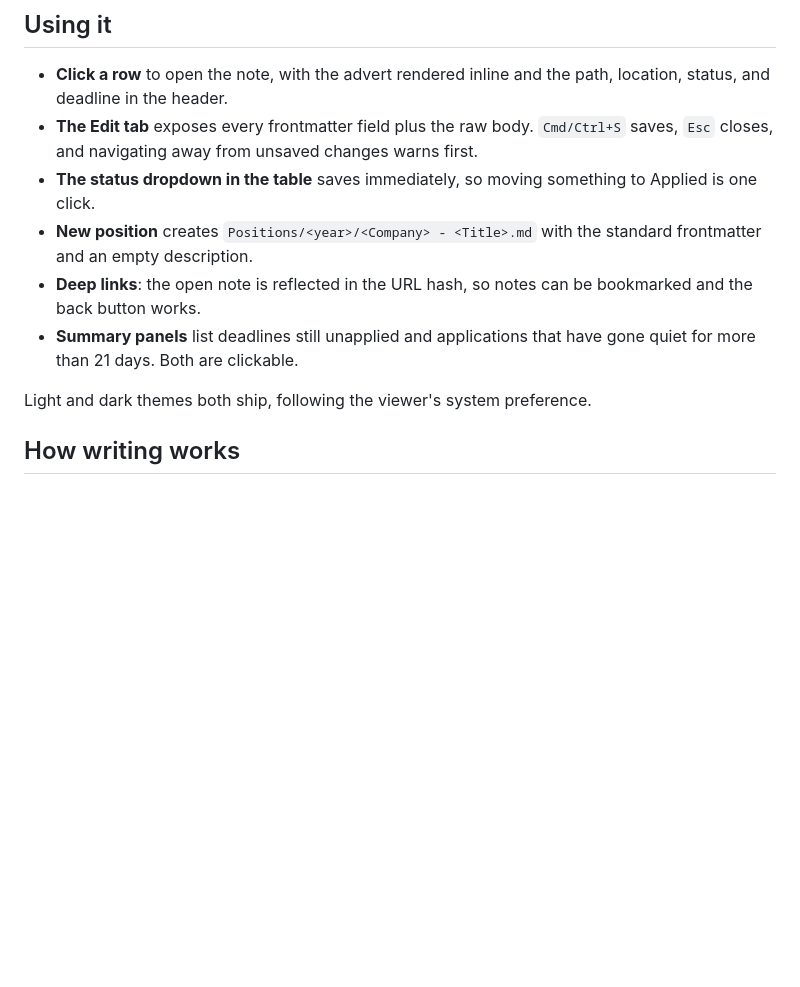
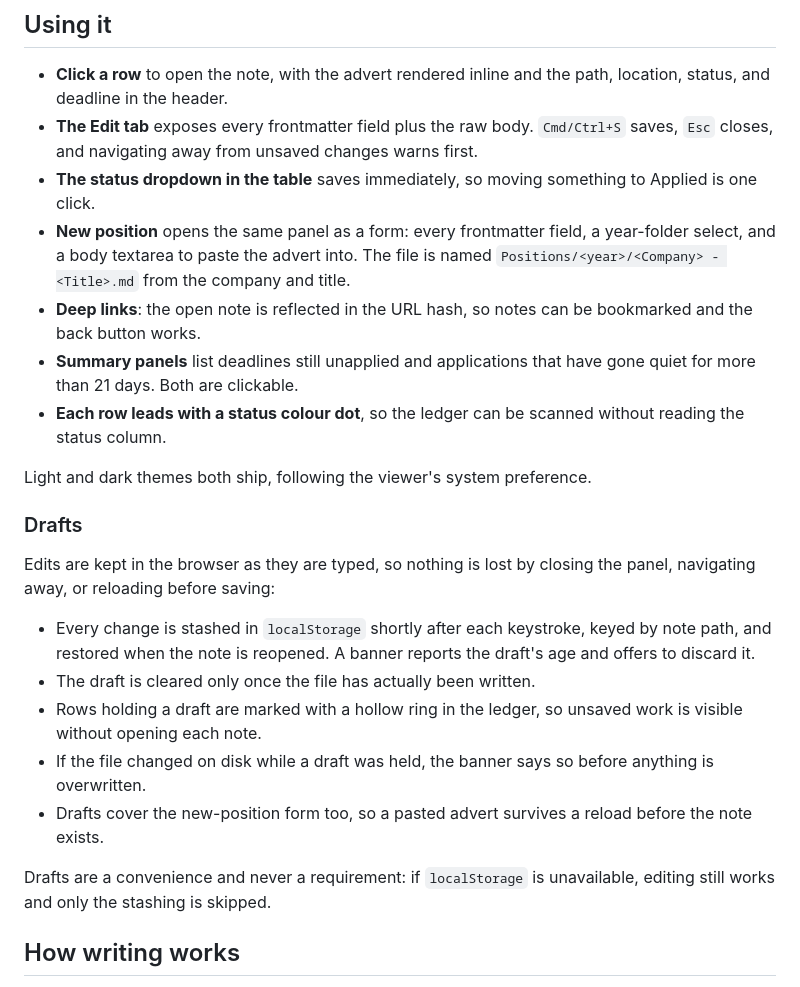
Before and after one commit to cao-jacky/jobs-portal, a Markdown page: README.md, the part around the change. GitHub-like rendering; blank space fills up the shorter version.

Commit message:
Document the new-position form, drafts, and status dots
Co-Authored-By: Claude Opus 5 (1M context) <noreply@anthropic.com>

```diff
--- a/README.md
+++ b/README.md
@@ -92,14 +92,36 @@ built-in subset renderer is used.
   first.
 - **The status dropdown in the table** saves immediately, so moving something to
   Applied is one click.
-- **New position** creates `Positions/<year>/<Company> - <Title>.md` with the
-  standard frontmatter and an empty description.
+- **New position** opens the same panel as a form: every frontmatter field, a
+  year-folder select, and a body textarea to paste the advert into. The file is
+  named `Positions/<year>/<Company> - <Title>.md` from the company and title.
 - **Deep links**: the open note is reflected in the URL hash, so notes can be
   bookmarked and the back button works.
 - **Summary panels** list deadlines still unapplied and applications that have
   gone quiet for more than 21 days. Both are clickable.
+- **Each row leads with a status colour dot**, so the ledger can be scanned
+  without reading the status column.
 
 Light and dark themes both ship, following the viewer's system preference.
+
+### Drafts
+
+Edits are kept in the browser as they are typed, so nothing is lost by closing
+the panel, navigating away, or reloading before saving:
+
+- Every change is stashed in `localStorage` shortly after each keystroke, keyed by
+  note path, and restored when the note is reopened. A banner reports the draft's
+  age and offers to discard it.
+- The draft is cleared only once the file has actually been written.
+- Rows holding a draft are marked with a hollow ring in the ledger, so unsaved
+  work is visible without opening each note.
+- If the file changed on disk while a draft was held, the banner says so before
+  anything is overwritten.
+- Drafts cover the new-position form too, so a pasted advert survives a reload
+  before the note exists.
+
+Drafts are a convenience and never a requirement: if `localStorage` is
+unavailable, editing still works and only the stashing is skipped.
 
 ## How writing works
 
```
